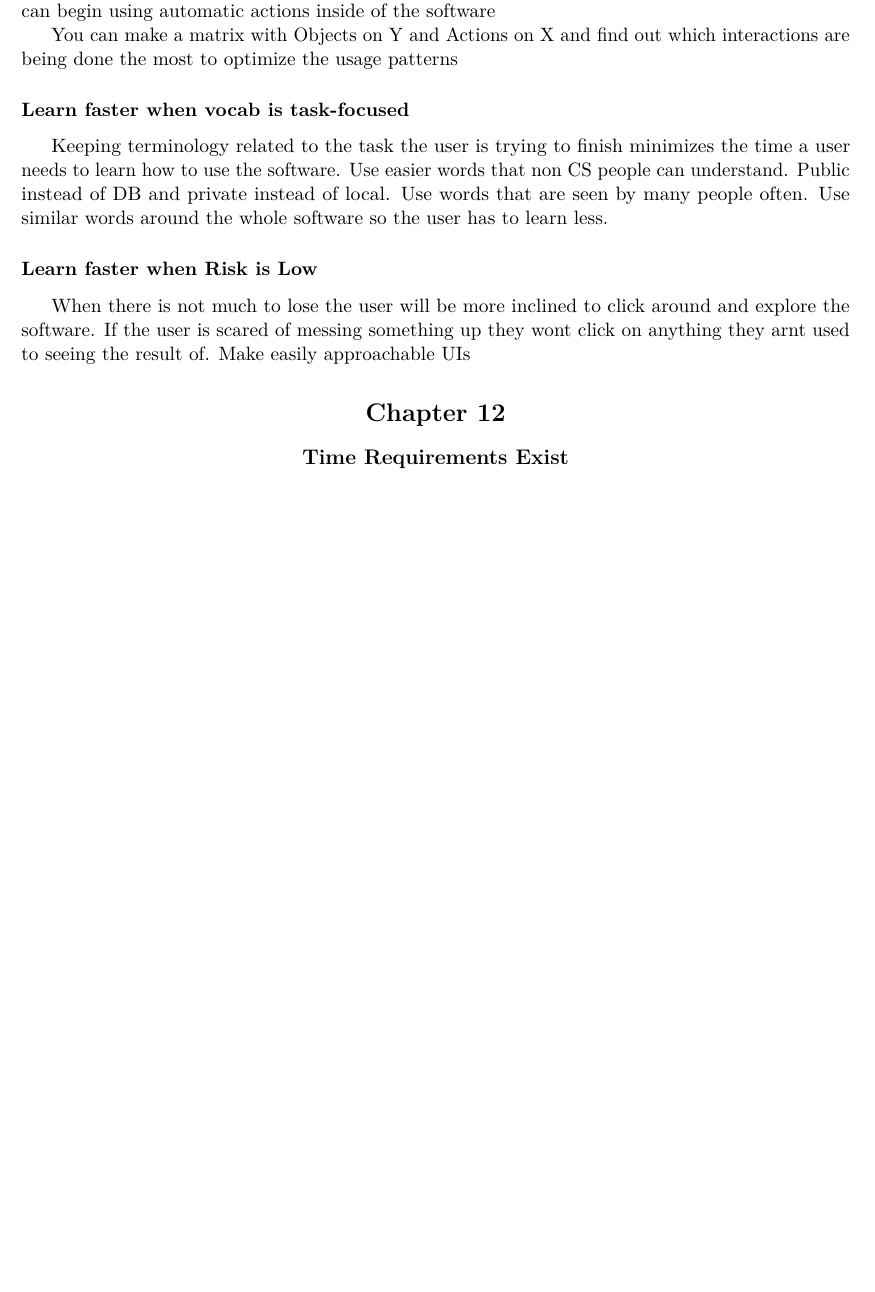
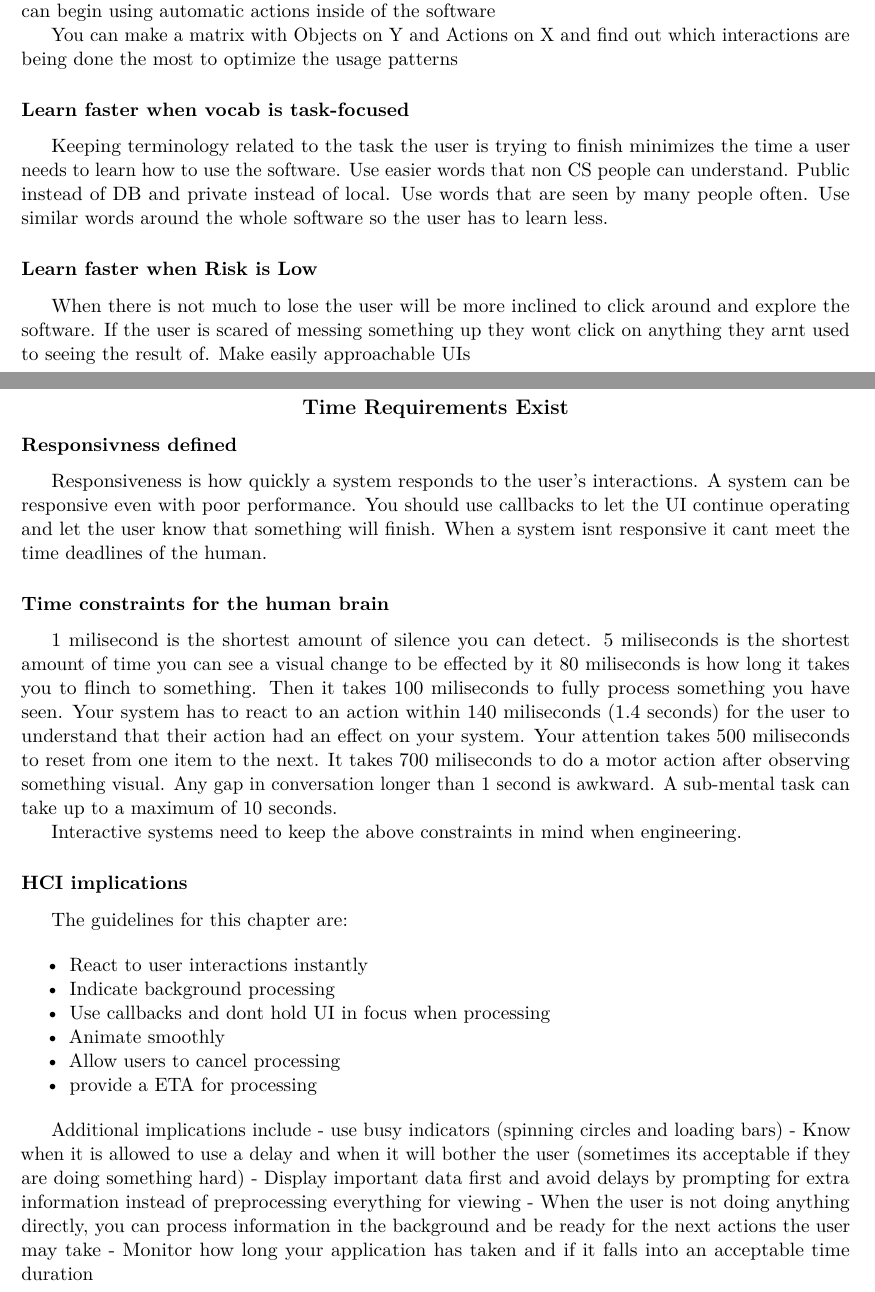
Before and after one commit to Guppster/NetworkingResearch, an R Markdown document (human-computer-interaction/DMM101112.rmd): part of page 4 of 4 before the commit and two parts of pages 4 and 5 of 5 after it, the two joined at a grey line, cut so that both start at the same text, the shorter picture padded with empty space. Rendered offline with R 4.5, knitr and Pandoc, then LaTeX, with nearby package versions.

Commit message:
finished 10 11 12

```diff
--- a/human-computer-interaction/DMM101112.rmd
+++ b/human-computer-interaction/DMM101112.rmd
@@ -140,3 +140,47 @@ approachable UIs
 # Chapter 12
 
 ## Time Requirements Exist
+
+### Responsivness defined
+
+Responsiveness is how quickly a system responds to the user's interactions.
+A system can be responsive even with poor performance. You should use callbacks
+to let the UI continue operating and let the user know that something will finish.
+When a system isnt responsive it cant meet the time deadlines of the human.
+
+### Time constraints for the human brain
+
+1 milisecond is the shortest amount of silence you can detect. 5 miliseconds is
+the shortest amount of time you can see a visual change to be effected by it 80
+miliseconds is how long it takes you to flinch to something. Then it takes 100
+miliseconds to fully process something you have seen. Your system has to react
+to an action within 140 miliseconds (1.4 seconds) for the user to understand
+that their action had an effect on your system. Your attention takes 500
+miliseconds to reset from one item to the next. It takes 700 miliseconds to do
+a motor action after observing something visual. Any gap in conversation longer
+than 1 second is awkward.  A sub-mental task can take up to a maximum of
+10 seconds.
+
+Interactive systems need to keep the above constraints in mind when engineering.
+
+### HCI implications
+
+The guidelines for this chapter are:
+
+- React to user interactions instantly
+- Indicate background processing
+- Use callbacks and dont hold UI in focus when processing
+- Animate smoothly
+- Allow users to cancel processing
+- provide a ETA for processing
+
+Additional implications include
+- use busy indicators (spinning circles and loading bars)
+- Know when it is allowed to use a delay and when it will bother the user
+  (sometimes its acceptable if they are doing something hard)
+- Display important data first and avoid delays by prompting for extra
+  information instead of preprocessing everything for viewing
+- When the user is not doing anything directly, you can process information in
+  the background and be ready for the next actions the user may take
+- Monitor how long your application has taken and if it falls into an
+  acceptable time duration
```
Also changed, not shown: human-computer-interaction/DMM101112.tex.
